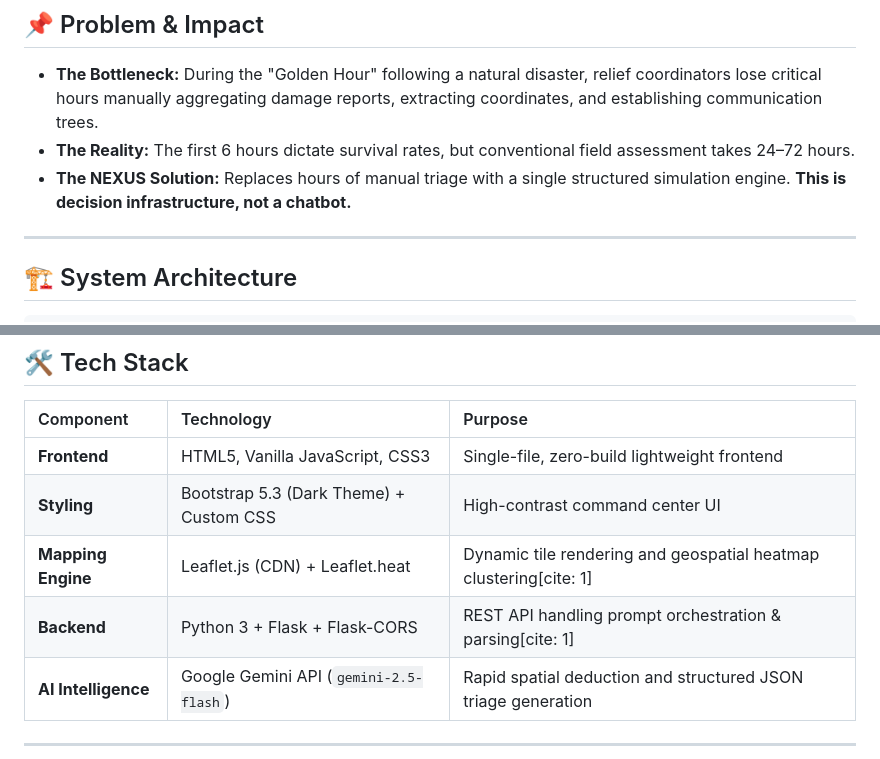
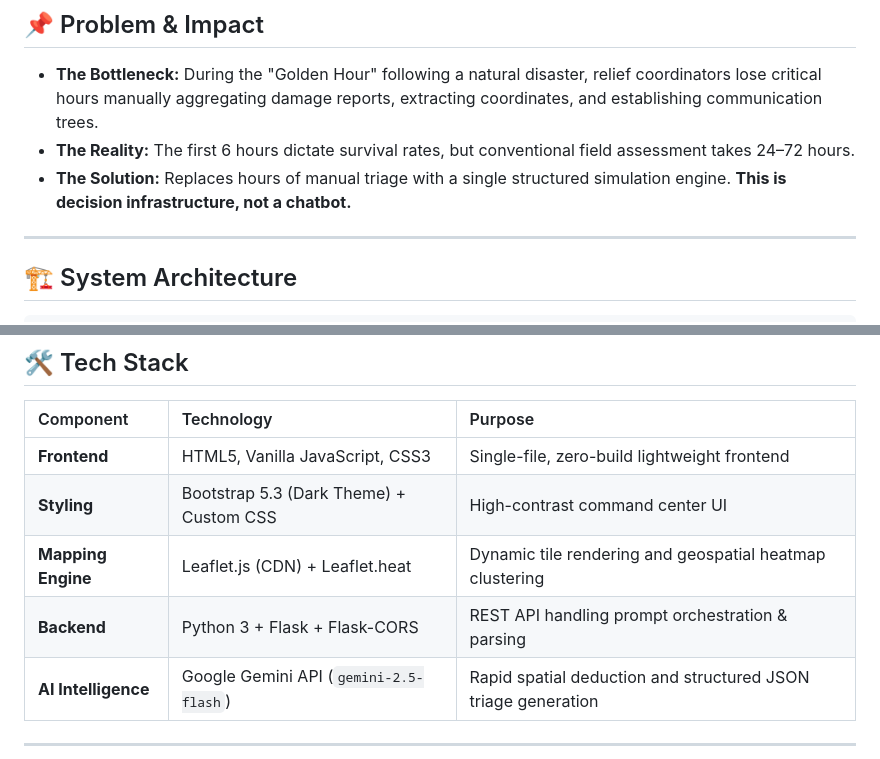
Before and after one commit to tonyadhikary/livecrisis_dashboard, a Markdown page: README.md, 2 parts joined by grey strips. Rendered like a GitHub page.

```diff
--- a/README.md
+++ b/README.md
@@ -28,7 +28,7 @@ A coordinator inputs an unstructured incident scenario, and the engine dynamical
 
 * **The Bottleneck:** During the "Golden Hour" following a natural disaster, relief coordinators lose critical hours manually aggregating damage reports, extracting coordinates, and establishing communication trees.
 * **The Reality:** The first 6 hours dictate survival rates, but conventional field assessment takes 24–72 hours.
-* **The NEXUS Solution:** Replaces hours of manual triage with a single structured simulation engine. **This is decision infrastructure, not a chatbot.**
+* **The Solution:** Replaces hours of manual triage with a single structured simulation engine. **This is decision infrastructure, not a chatbot.**
 
 ---
 
@@ -66,8 +66,8 @@ A coordinator inputs an unstructured incident scenario, and the engine dynamical
 | :--- | :--- | :--- |
 | **Frontend** | HTML5, Vanilla JavaScript, CSS3 | Single-file, zero-build lightweight frontend |
 | **Styling** | Bootstrap 5.3 (Dark Theme) + Custom CSS | High-contrast command center UI |
-| **Mapping Engine**| Leaflet.js (CDN) + Leaflet.heat | Dynamic tile rendering and geospatial heatmap clustering[cite: 1] |
-| **Backend** | Python 3 + Flask + Flask-CORS | REST API handling prompt orchestration & parsing[cite: 1] |
+| **Mapping Engine**| Leaflet.js (CDN) + Leaflet.heat | Dynamic tile rendering and geospatial heatmap clustering |
+| **Backend** | Python 3 + Flask + Flask-CORS | REST API handling prompt orchestration & parsing |
 | **AI Intelligence**| Google Gemini API (`gemini-2.5-flash`) | Rapid spatial deduction and structured JSON triage generation |
 
 ---
```
